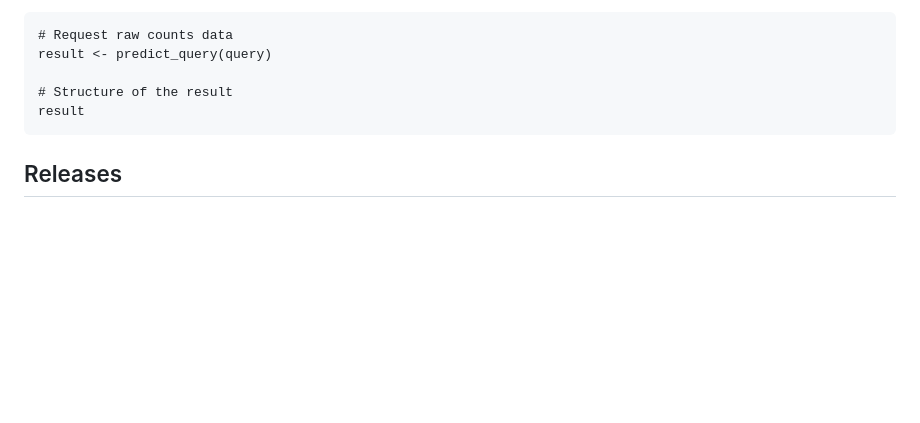
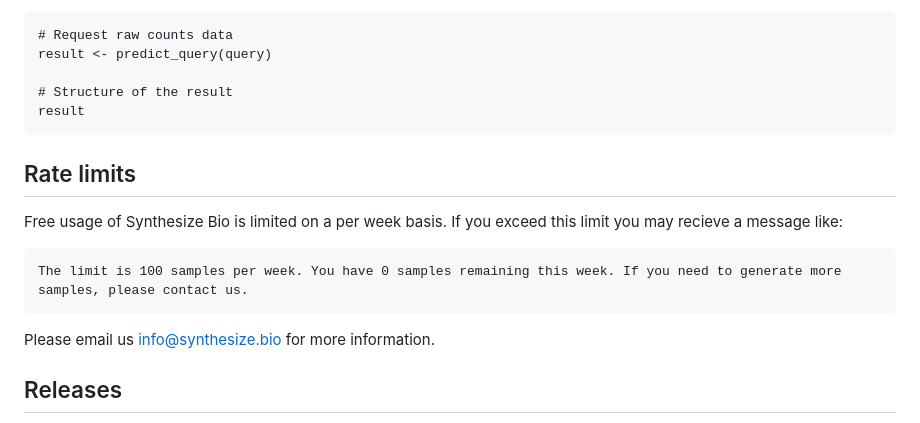
Before and after one commit to synthesizebio/rsynthbio, a Markdown page: README.md, the part around the change. Rendered like a GitHub page; blank space fills up the shorter version.

Commit message:
Add about rate limit

````diff
--- a/README.md
+++ b/README.md
@@ -104,6 +104,17 @@ result <- predict_query(query)
 result
 ```
 
+## Rate limits
+
+Free usage of Synthesize Bio is limited on a per week basis.
+If you exceed this limit you may recieve a message like:
+
+```
+The limit is 100 samples per week. You have 0 samples remaining this week. If you need to generate more samples, please contact us.
+```
+
+Please email us info@synthesize.bio for more information.
+
 ## Releases
 
 These docs are specific to Version 2.x.x of the pysynthbio API.
````
